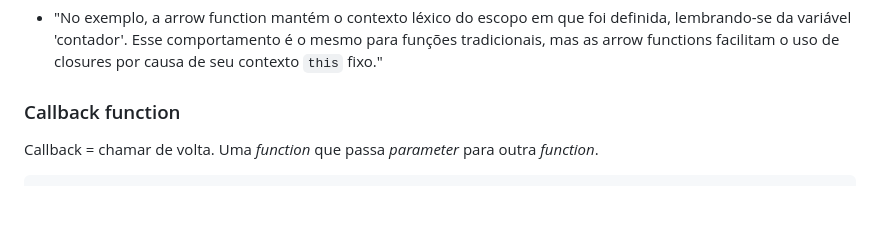
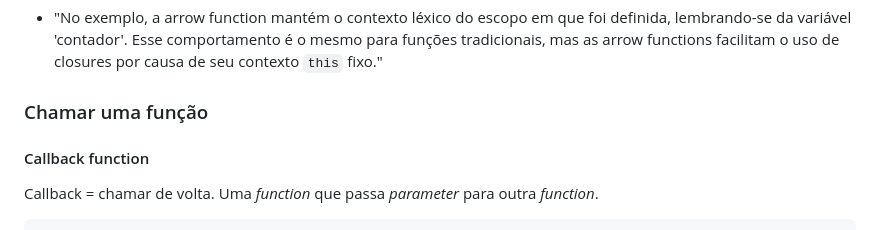
Before and after one commit to SrhAlvs/UmPeNaEstradaEuVouBotar, a Markdown page: JS/DocumentacaoJS.md, the part around the change. GitHub-like rendering; blank space fills up the shorter version.

Commit message:
DocJS: chamar uma funcao, intro

````diff
--- a/JS/DocumentacaoJS.md
+++ b/JS/DocumentacaoJS.md
@@ -950,7 +950,9 @@ console.log(contador()); // Retorna 2
 ```
 * "No exemplo, a arrow function mantém o contexto léxico do escopo em que foi definida, lembrando-se da variável 'contador'. Esse comportamento é o mesmo para funções tradicionais, mas as arrow functions facilitam o uso de closures por causa de seu contexto `this` fixo."
 
-### Callback function
+### Chamar uma função
+
+#### Callback function
 Callback = chamar de volta.
 Uma *function* que passa *parameter* para outra *function*.
 ```js
````
